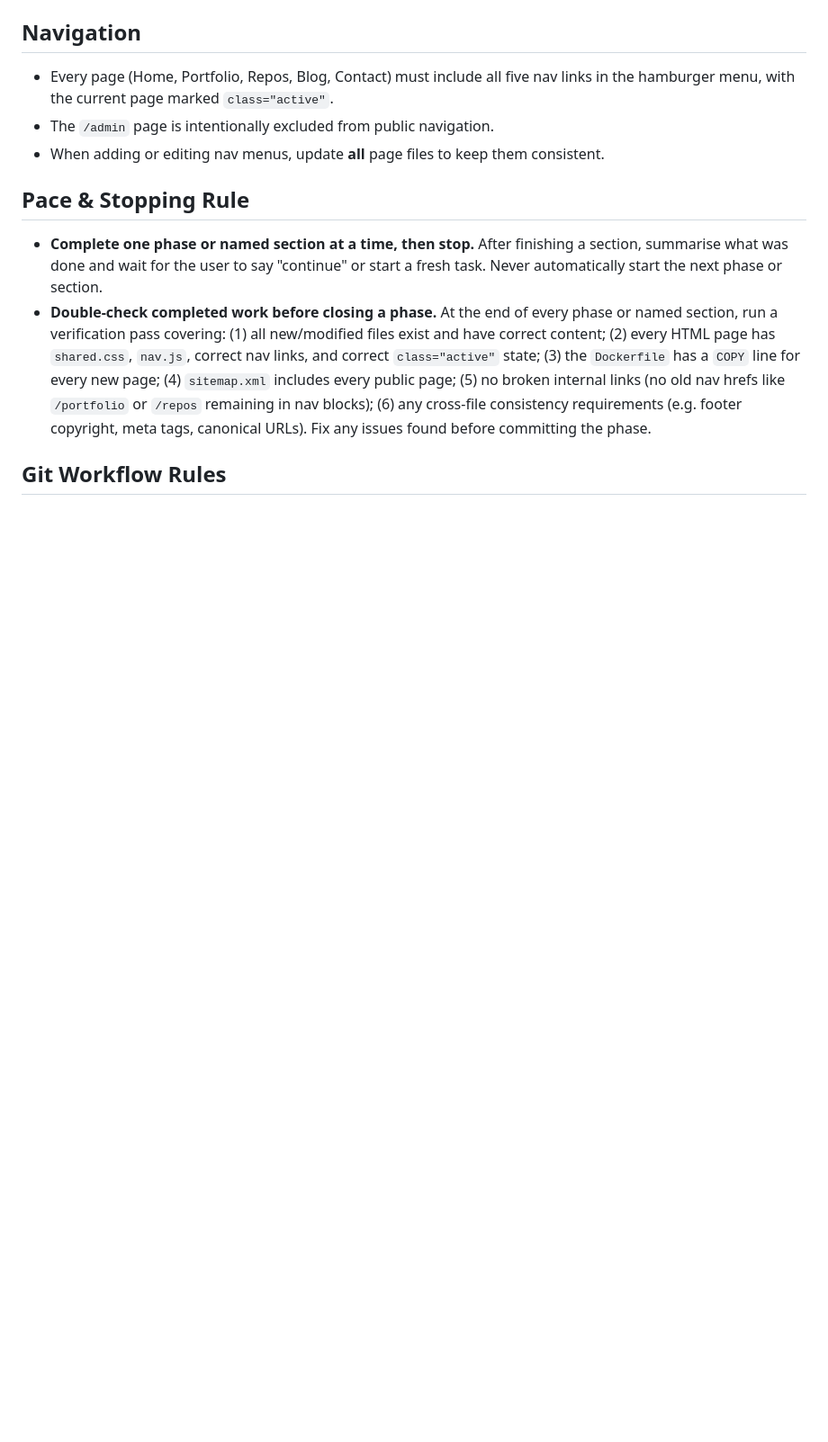
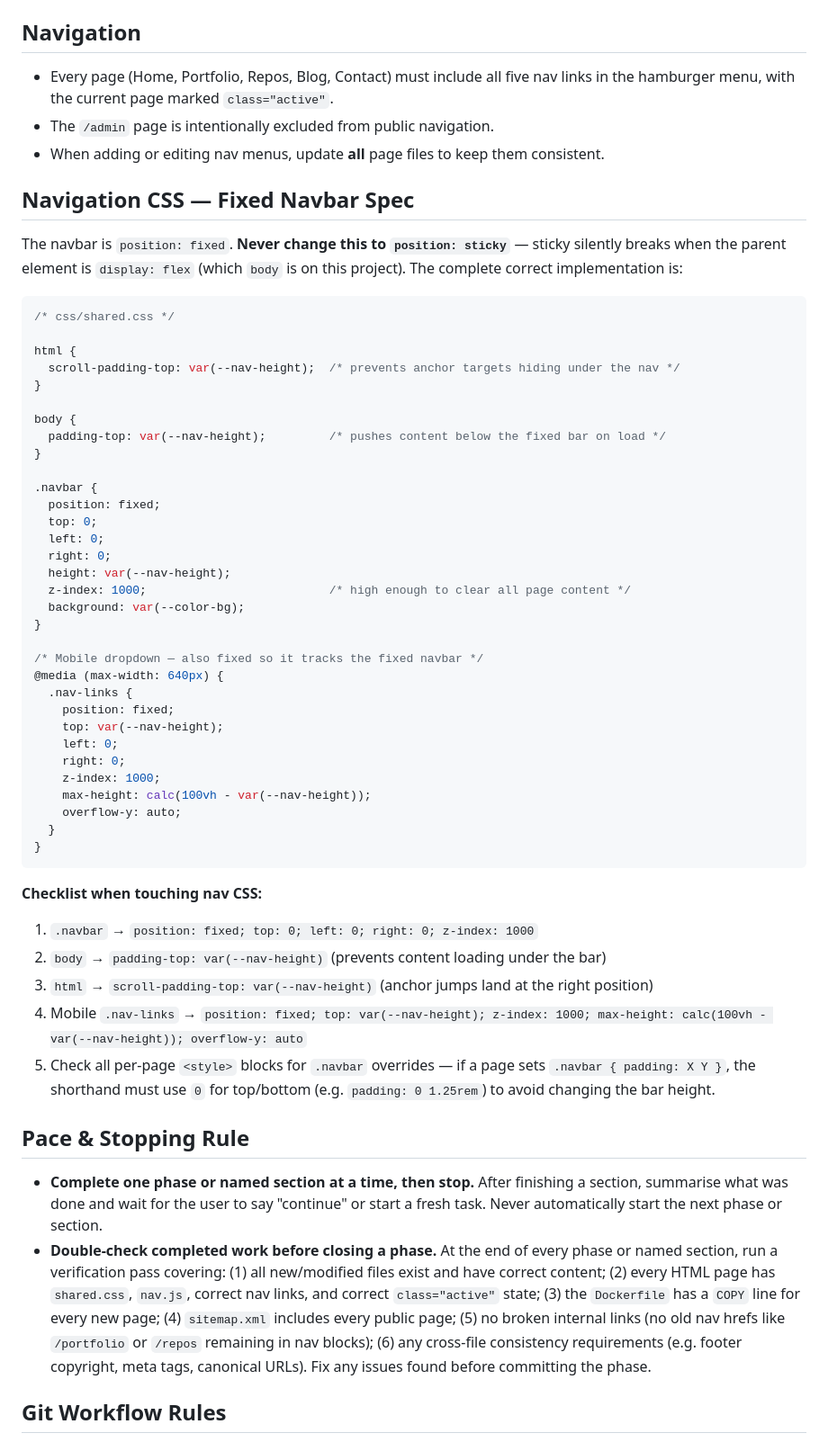
Before and after one commit to khinds-dev/keith-website, a Markdown page: AGENTS.md, the part around the change. Shown at 90% size. Rendered like a GitHub page; blank space fills up the shorter version.

Commit message:
Retro: document fixed-navbar CSS spec in AGENTS.md and add .bob/rules/css-fixed-navbar.md

````diff
--- a/AGENTS.md
+++ b/AGENTS.md
@@ -39,6 +39,52 @@ No exceptions. Even if the work is complete, even if previous instructions say "
 - Every page (Home, Portfolio, Repos, Blog, Contact) must include all five nav links in the hamburger menu, with the current page marked `class="active"`.
 - The `/admin` page is intentionally excluded from public navigation.
 - When adding or editing nav menus, update **all** page files to keep them consistent.
+
+## Navigation CSS — Fixed Navbar Spec
+
+The navbar is `position: fixed`. **Never change this to `position: sticky`** — sticky silently breaks when the parent element is `display: flex` (which `body` is on this project). The complete correct implementation is:
+
+```css
+/* css/shared.css */
+
+html {
+  scroll-padding-top: var(--nav-height);  /* prevents anchor targets hiding under the nav */
+}
+
+body {
+  padding-top: var(--nav-height);         /* pushes content below the fixed bar on load */
+}
+
+.navbar {
+  position: fixed;
+  top: 0;
+  left: 0;
+  right: 0;
+  height: var(--nav-height);
+  z-index: 1000;                          /* high enough to clear all page content */
+  background: var(--color-bg);
+}
+
+/* Mobile dropdown — also fixed so it tracks the fixed navbar */
+@media (max-width: 640px) {
+  .nav-links {
+    position: fixed;
+    top: var(--nav-height);
+    left: 0;
+    right: 0;
+    z-index: 1000;
+    max-height: calc(100vh - var(--nav-height));
+    overflow-y: auto;
+  }
+}
+```
+
+**Checklist when touching nav CSS:**
+1. `.navbar` → `position: fixed; top: 0; left: 0; right: 0; z-index: 1000`
+2. `body` → `padding-top: var(--nav-height)` (prevents content loading under the bar)
+3. `html` → `scroll-padding-top: var(--nav-height)` (anchor jumps land at the right position)
+4. Mobile `.nav-links` → `position: fixed; top: var(--nav-height); z-index: 1000; max-height: calc(100vh - var(--nav-height)); overflow-y: auto`
+5. Check all per-page `<style>` blocks for `.navbar` overrides — if a page sets `.navbar { padding: X Y }`, the shorthand must use `0` for top/bottom (e.g. `padding: 0 1.25rem`) to avoid changing the bar height.
 
 ## Pace & Stopping Rule
 - **Complete one phase or named section at a time, then stop.** After finishing a section, summarise what was done and wait for the user to say "continue" or start a fresh task. Never automatically start the next phase or section.
````
Also changed, not shown: .bob/rules/css-fixed-navbar.md (added, +45 -0 lines).
